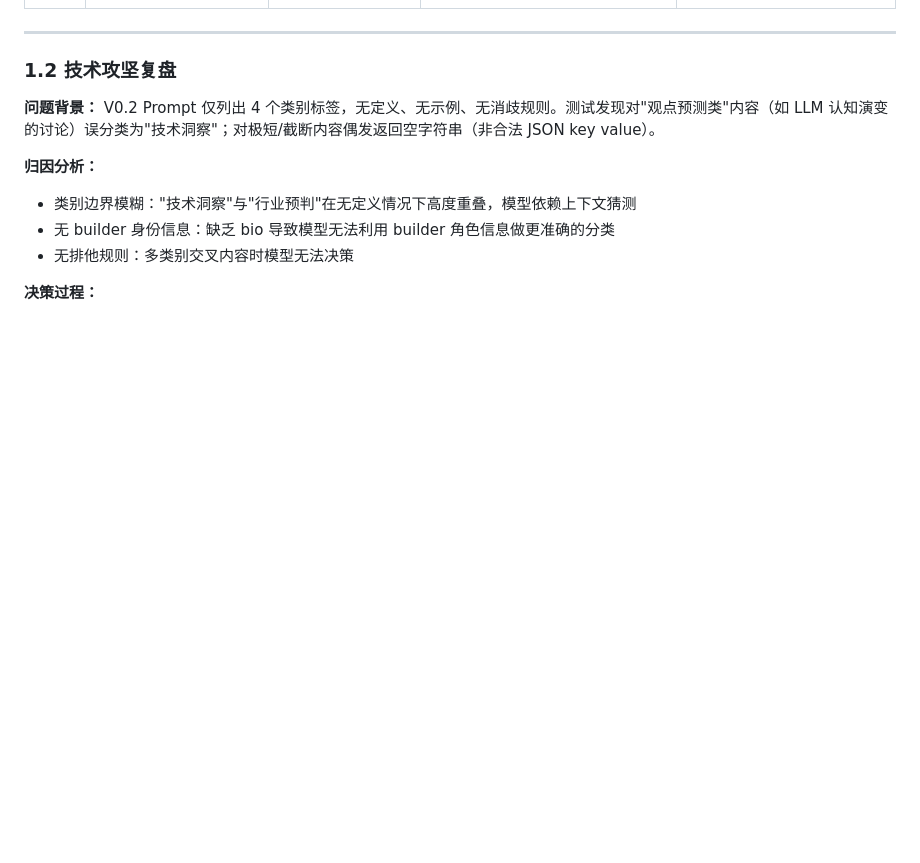
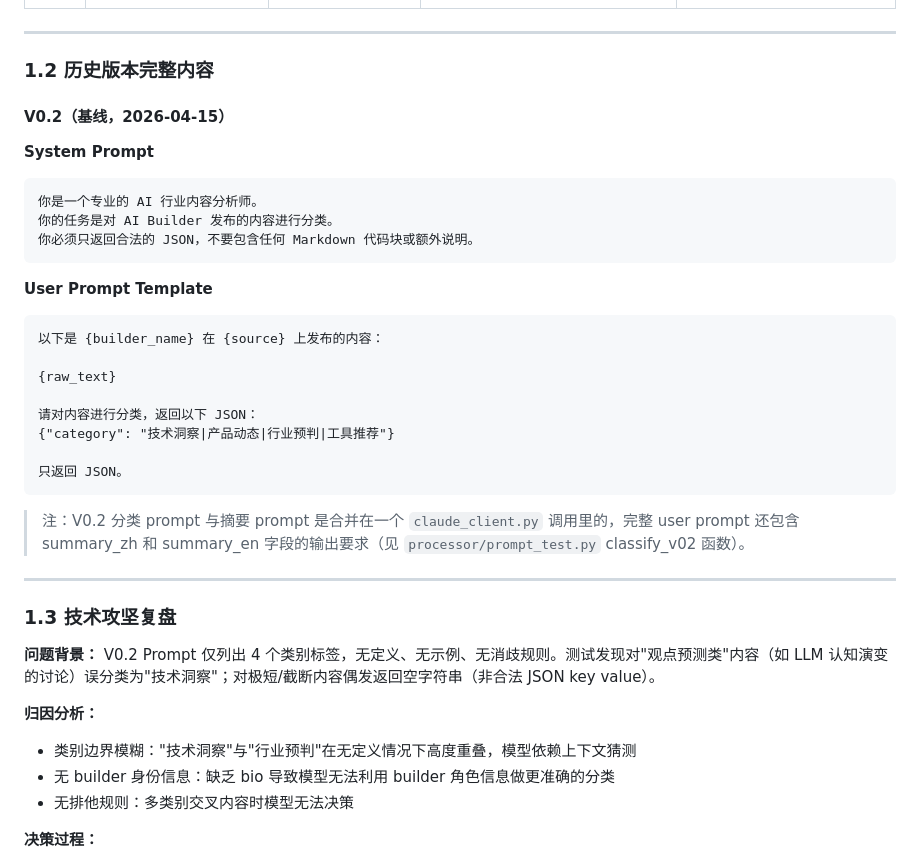
Before and after one commit to Mia-hub7/BuilderSignal, a Markdown page: memory-bank/prompt-engineering.md, the part around the change. Drawn GitHub-style; blank space fills up the shorter version.

Commit message:
docs: add V0.2 full prompt archive to prompt-engineering.md
Co-Authored-By: Claude Sonnet 4.6 <noreply@anthropic.com>

````diff
--- a/memory-bank/prompt-engineering.md
+++ b/memory-bank/prompt-engineering.md
@@ -18,7 +18,34 @@
 
 ---
 
-### 1.2 技术攻坚复盘
+### 1.2 历史版本完整内容
+
+#### V0.2（基线，2026-04-15）
+
+**System Prompt**
+```
+你是一个专业的 AI 行业内容分析师。
+你的任务是对 AI Builder 发布的内容进行分类。
+你必须只返回合法的 JSON，不要包含任何 Markdown 代码块或额外说明。
+```
+
+**User Prompt Template**
+```
+以下是 {builder_name} 在 {source} 上发布的内容：
+
+{raw_text}
+
+请对内容进行分类，返回以下 JSON：
+{"category": "技术洞察|产品动态|行业预判|工具推荐"}
+
+只返回 JSON。
+```
+
+> 注：V0.2 分类 prompt 与摘要 prompt 是合并在一个 `claude_client.py` 调用里的，完整 user prompt 还包含 summary_zh 和 summary_en 字段的输出要求（见 `processor/prompt_test.py` classify_v02 函数）。
+
+---
+
+### 1.3 技术攻坚复盘
 
 **问题背景：**
 V0.2 Prompt 仅列出 4 个类别标签，无定义、无示例、无消歧规则。测试发现对"观点预测类"内容（如 LLM 认知演变的讨论）误分类为"技术洞察"；对极短/截断内容偶发返回空字符串（非合法 JSON key value）。
````
